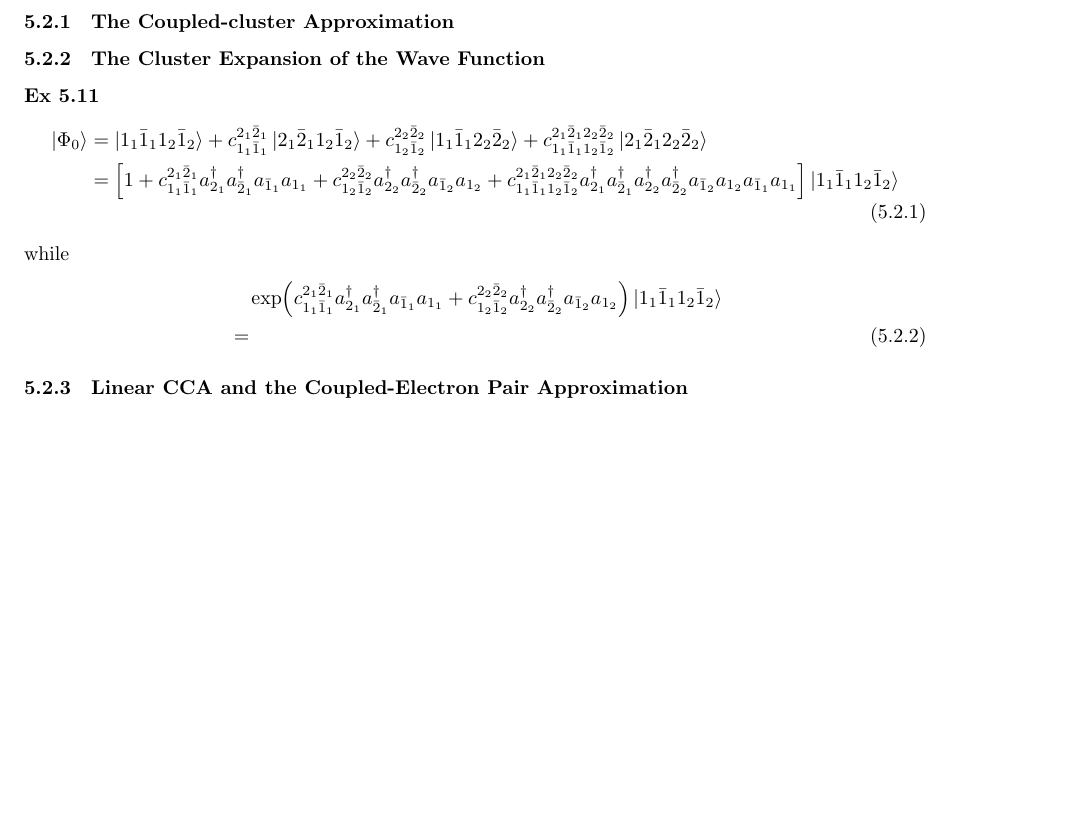
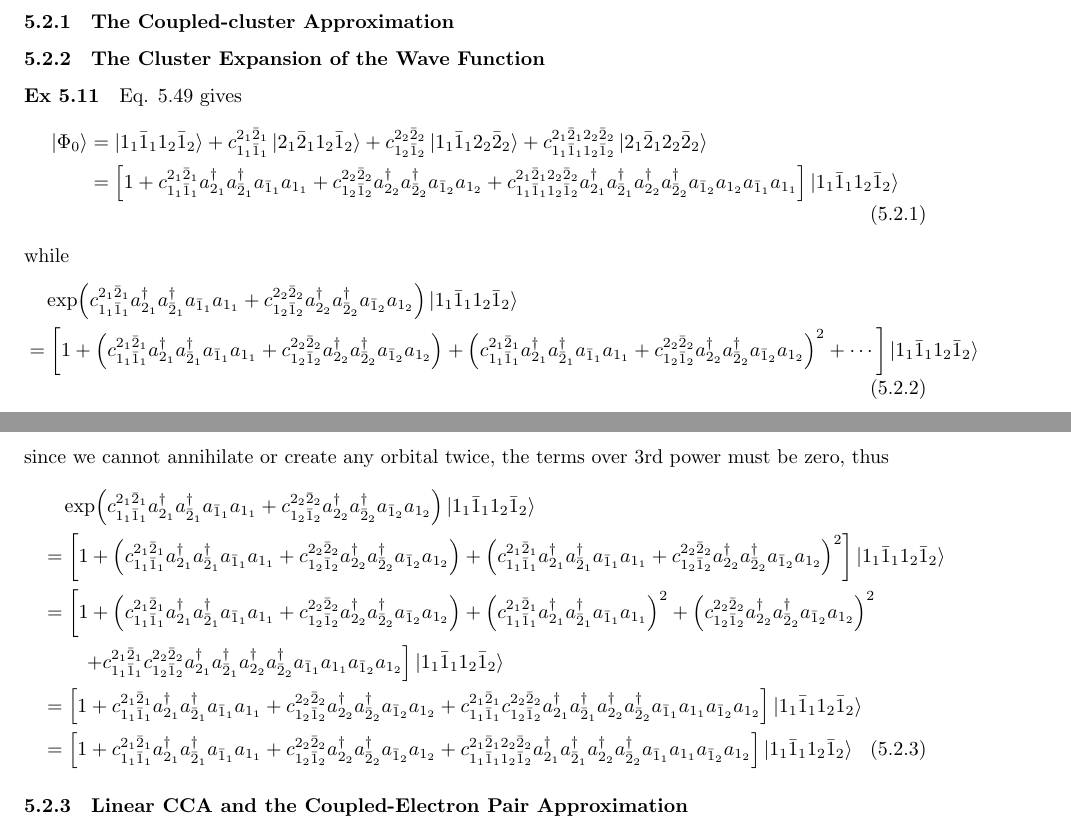
Before and after one commit to hebrewsnabla/S-O-MQC-HW, a LaTeX document (chap5/chap5.tex): part of page 6 of 7 before the commit and two parts of pages 6 and 7 of 7 after it, the two joined at a grey line, cut so that both start at the same text, the shorter picture padded with empty space. Compiled offline with XeLaTeX; a missing font is replaced by an installed copy or a similar font; a LaTeX package or settings file that is missing is left out.

Commit message:
5.2.2 compl

```diff
--- a/chap5/chap5.tex
+++ b/chap5/chap5.tex
@@ -466,6 +466,7 @@ E_{\corr}(\text{FO}) &= \sum_{A<B}\sum_{R<S} \dfrac{\abs{\Braket{AB||RS}}^2}{\va
 
 \subsubsection{The Cluster Expansion of the Wave Function}
 \ex{5.11}
+Eq. 5.49 gives
 \begin{align}
 \ket{\Phi_0} &= \ket{1_1 \bar{1}_1 1_2 \bar{1}_2}
 + c_{1_1 \bar{1}_1}^{2_1 \bar{2}_1} \ket{2_1\bar{2}_1 1_2\bar{1}_2}
@@ -480,7 +481,37 @@ while
 \begin{align}
 & \quad \exp(c_{1_1 \bar{1}_1}^{2_1 \bar{2}_1} a^\dagger_{2_1}a^\dagger_{\bar{2}_1} a_{\bar{1}_1}a_{1_1} + c_{1_2 \bar{1}_2}^{2_2 \bar{2}_2} a^\dagger_{2_2}a^\dagger_{\bar{2}_2} a_{\bar{1}_2}a_{1_2}
 ) \ket{1_1 \bar{1}_1 1_2 \bar{1}_2} \notag\\
-&=
+&= \qty[ 1
++ \qty(c_{1_1 \bar{1}_1}^{2_1 \bar{2}_1} a^\dagger_{2_1}a^\dagger_{\bar{2}_1} a_{\bar{1}_1}a_{1_1} + c_{1_2 \bar{1}_2}^{2_2 \bar{2}_2} a^\dagger_{2_2}a^\dagger_{\bar{2}_2} a_{\bar{1}_2}a_{1_2})
++ \qty(c_{1_1 \bar{1}_1}^{2_1 \bar{2}_1} a^\dagger_{2_1}a^\dagger_{\bar{2}_1} a_{\bar{1}_1}a_{1_1} + c_{1_2 \bar{1}_2}^{2_2 \bar{2}_2} a^\dagger_{2_2}a^\dagger_{\bar{2}_2} a_{\bar{1}_2}a_{1_2})^2 + \cdots
+] \ket{1_1 \bar{1}_1 1_2 \bar{1}_2} %\notag\\
+%&=
+\end{align}
+since we cannot annihilate or create any orbital twice, the terms over 3rd power must be zero, thus
+\begin{align}
+& \quad \exp(c_{1_1 \bar{1}_1}^{2_1 \bar{2}_1} a^\dagger_{2_1}a^\dagger_{\bar{2}_1} a_{\bar{1}_1}a_{1_1} + c_{1_2 \bar{1}_2}^{2_2 \bar{2}_2} a^\dagger_{2_2}a^\dagger_{\bar{2}_2} a_{\bar{1}_2}a_{1_2}
+) \ket{1_1 \bar{1}_1 1_2 \bar{1}_2} \notag\\
+&= \qty[ 1
++ \qty(c_{1_1 \bar{1}_1}^{2_1 \bar{2}_1} a^\dagger_{2_1}a^\dagger_{\bar{2}_1} a_{\bar{1}_1}a_{1_1} + c_{1_2 \bar{1}_2}^{2_2 \bar{2}_2} a^\dagger_{2_2}a^\dagger_{\bar{2}_2} a_{\bar{1}_2}a_{1_2})
++ \qty(c_{1_1 \bar{1}_1}^{2_1 \bar{2}_1} a^\dagger_{2_1}a^\dagger_{\bar{2}_1} a_{\bar{1}_1}a_{1_1} + c_{1_2 \bar{1}_2}^{2_2 \bar{2}_2} a^\dagger_{2_2}a^\dagger_{\bar{2}_2} a_{\bar{1}_2}a_{1_2})^2
+] \ket{1_1 \bar{1}_1 1_2 \bar{1}_2} \notag\\
+&= \left[ 1
++ \qty(c_{1_1 \bar{1}_1}^{2_1 \bar{2}_1} a^\dagger_{2_1}a^\dagger_{\bar{2}_1} a_{\bar{1}_1}a_{1_1} + c_{1_2 \bar{1}_2}^{2_2 \bar{2}_2} a^\dagger_{2_2}a^\dagger_{\bar{2}_2} a_{\bar{1}_2}a_{1_2})
+  + \qty(c_{1_1 \bar{1}_1}^{2_1 \bar{2}_1} a^\dagger_{2_1}a^\dagger_{\bar{2}_1} a_{\bar{1}_1}a_{1_1})^2
+  + \qty(c_{1_2 \bar{1}_2}^{2_2 \bar{2}_2} a^\dagger_{2_2}a^\dagger_{\bar{2}_2} a_{\bar{1}_2}a_{1_2})^2 \right. \notag\\
+&{} \qquad \left.
+  + c_{1_1 \bar{1}_1}^{2_1 \bar{2}_1}c_{1_2 \bar{1}_2}^{2_2 \bar{2}_2} a^\dagger_{2_1}a^\dagger_{\bar{2}_1} a^\dagger_{2_2}a^\dagger_{\bar{2}_2} a_{\bar{1}_1}a_{1_1}  a_{\bar{1}_2}a_{1_2}
+\right] \ket{1_1 \bar{1}_1 1_2 \bar{1}_2} \notag\\
+&= \qty[1
++ c_{1_1 \bar{1}_1}^{2_1 \bar{2}_1} a^\dagger_{2_1}a^\dagger_{\bar{2}_1} a_{\bar{1}_1}a_{1_1}
++ c_{1_2 \bar{1}_2}^{2_2 \bar{2}_2} a^\dagger_{2_2}a^\dagger_{\bar{2}_2} a_{\bar{1}_2}a_{1_2}
++ c_{1_1 \bar{1}_1}^{2_1 \bar{2}_1}c_{1_2 \bar{1}_2}^{2_2 \bar{2}_2} a^\dagger_{2_1}a^\dagger_{\bar{2}_1} a^\dagger_{2_2}a^\dagger_{\bar{2}_2} a_{\bar{1}_1}a_{1_1}  a_{\bar{1}_2}a_{1_2}
+] \ket{1_1 \bar{1}_1 1_2 \bar{1}_2} \notag\\
+&= \qty[1
++ c_{1_1 \bar{1}_1}^{2_1 \bar{2}_1} a^\dagger_{2_1}a^\dagger_{\bar{2}_1} a_{\bar{1}_1}a_{1_1}
++ c_{1_2 \bar{1}_2}^{2_2 \bar{2}_2} a^\dagger_{2_2}a^\dagger_{\bar{2}_2} a_{\bar{1}_2}a_{1_2}
++ c_{1_1 \bar{1}_1 1_2 \bar{1}_2}^{2_1 \bar{2}_1 2_2 \bar{2}_2}  a^\dagger_{2_1}a^\dagger_{\bar{2}_1} a^\dagger_{2_2}a^\dagger_{\bar{2}_2} a_{\bar{1}_1}a_{1_1}  a_{\bar{1}_2}a_{1_2}
+] \ket{1_1 \bar{1}_1 1_2 \bar{1}_2}
 \end{align}
 
 \subsubsection{Linear CCA and the Coupled-Electron Pair Approximation}
```
Also changed, not shown: chap5/chap5.pdf.
